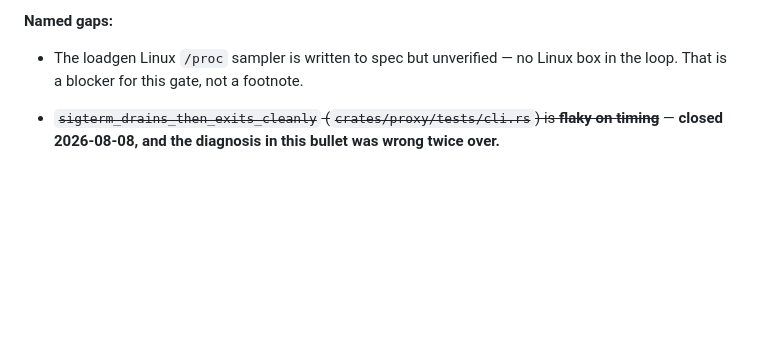
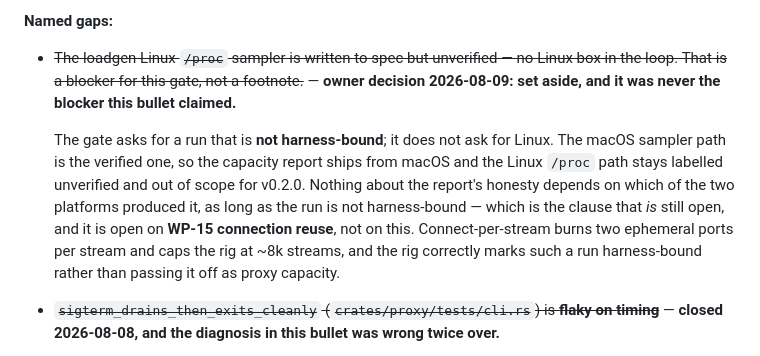
Before and after one commit to ergonlabs-io/llm-proxy, a Markdown page: docs/MILESTONES.md, the part around the change. GitHub-like rendering; blank space fills up the shorter version.

```diff
--- a/docs/MILESTONES.md
+++ b/docs/MILESTONES.md
@@ -404,8 +404,18 @@ labelled as an unconfirmed recollection. The Grafana conformance test is what wi
 
 **Named gaps:**
 
-- The loadgen Linux `/proc` sampler is written to spec but unverified — no Linux box in
-  the loop. That is a blocker for this gate, not a footnote.
+- ~~The loadgen Linux `/proc` sampler is written to spec but unverified — no Linux box in
+  the loop. That is a blocker for this gate, not a footnote.~~ — **owner decision
+  2026-08-09: set aside, and it was never the blocker this bullet claimed.**
+
+  The gate asks for a run that is **not harness-bound**; it does not ask for Linux. The
+  macOS sampler path is the verified one, so the capacity report ships from macOS and the
+  Linux `/proc` path stays labelled unverified and out of scope for v0.2.0. Nothing about
+  the report's honesty depends on which of the two platforms produced it, as long as the
+  run is not harness-bound — which is the clause that *is* still open, and it is open on
+  **WP-15 connection reuse**, not on this. Connect-per-stream burns two ephemeral ports per
+  stream and caps the rig at ~8k streams, and the rig correctly marks such a run
+  harness-bound rather than passing it off as proxy capacity.
 - ~~`sigterm_drains_then_exits_cleanly` (`crates/proxy/tests/cli.rs`) is **flaky on
   timing**~~ — **closed 2026-08-08, and the diagnosis in this bullet was wrong twice over.**
 
```
Also changed, not shown: IMPLEMENTATION_PLAN.md (+1 -1 lines).
